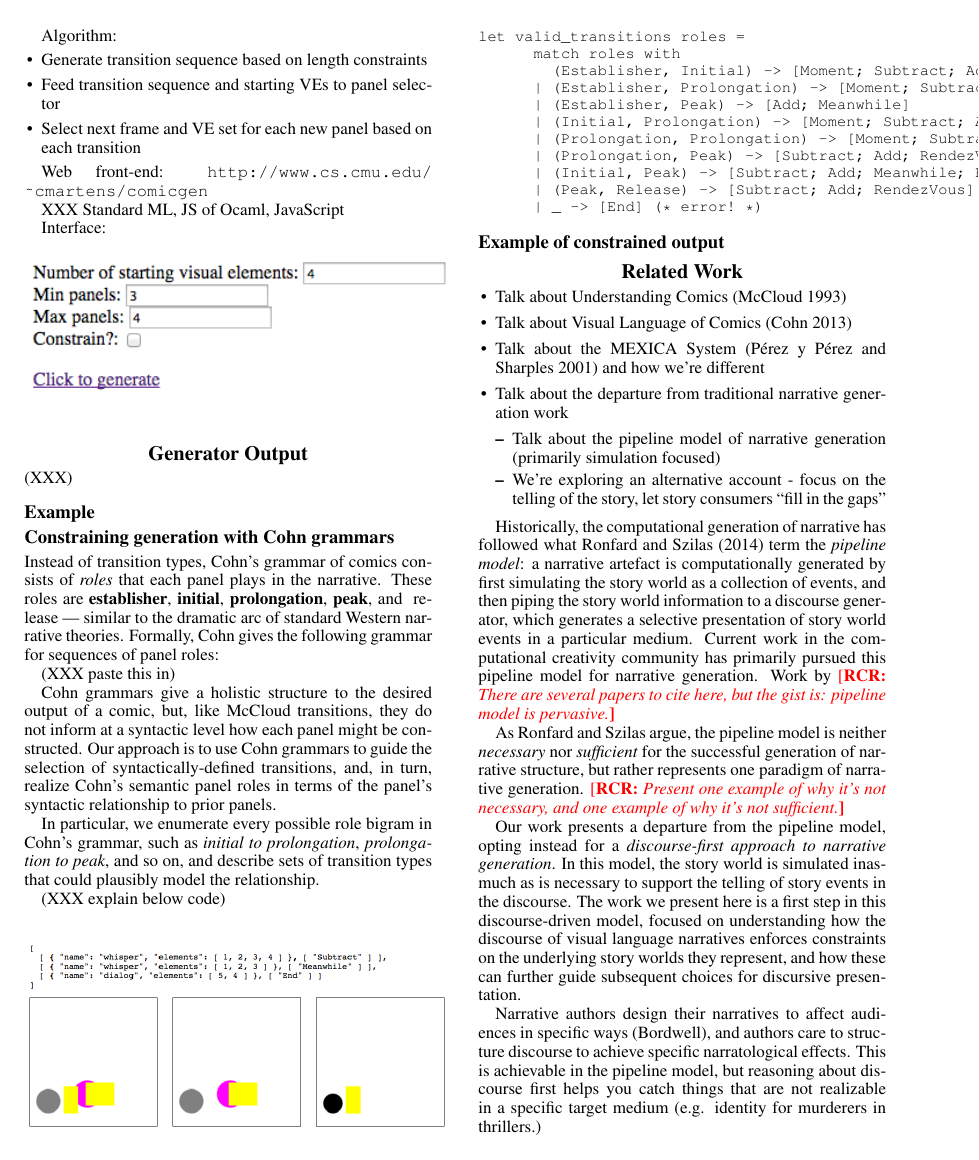
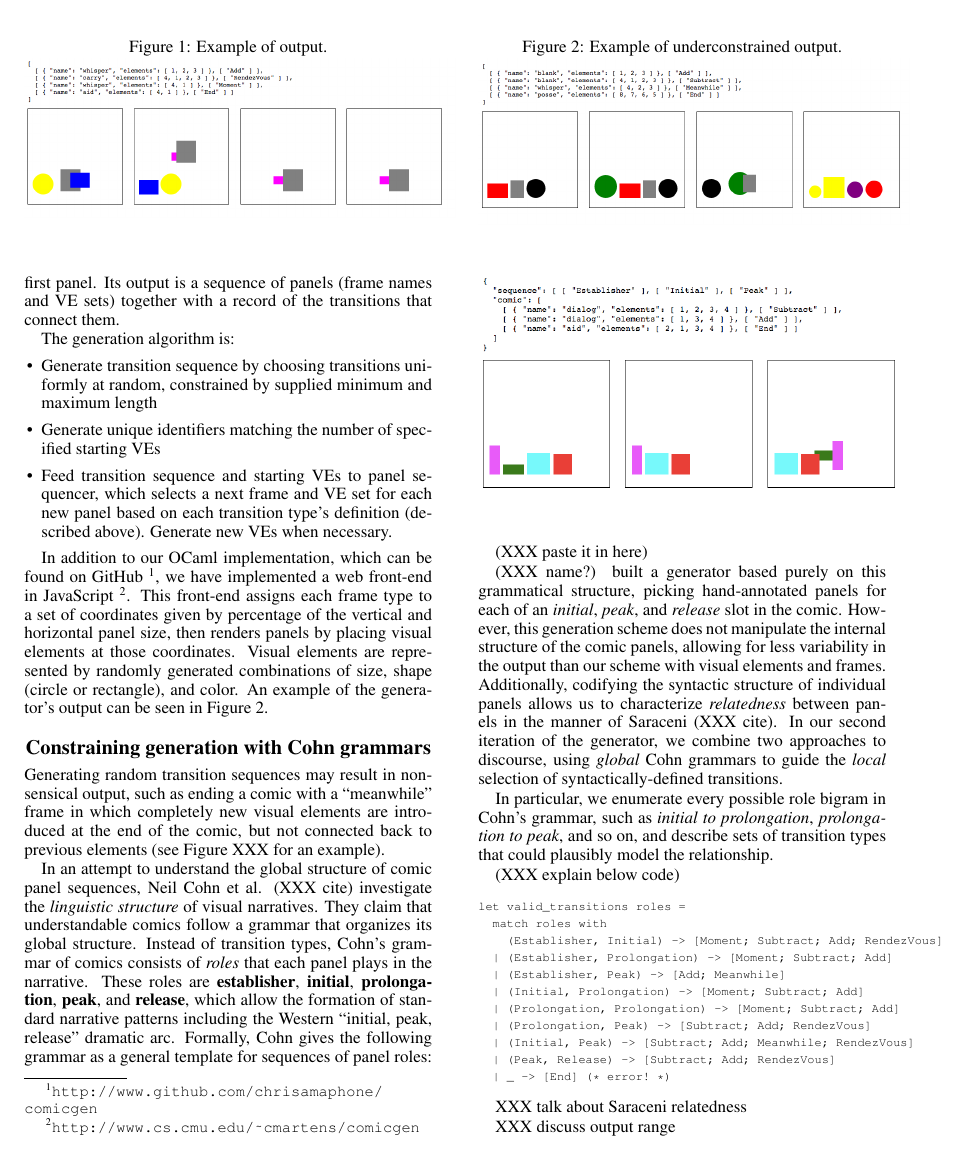
Before and after one commit to chrisamaphone/comicgen, a LaTeX paper (iccc/main.tex, which reads iccc/description.tex): page 2 of 3. Compiled offline with pdfLaTeX.

Commit message:
further progress on cohn grammar impl

```diff
--- a/iccc/description.tex
+++ b/iccc/description.tex
@@ -88,50 +87,82 @@ Output: sequence of panels stitched together with transition names
+and a number of VEs to start with in the first panel. Its output is a
+sequence of panels (frame names and VE sets) together with a record of the
+transitions that connect them.
 
-Algorithm:
+The generation algorithm is:
 \begin{itemize}
-\item Generate transition sequence based on length constraints
-\item Feed transition sequence and starting VEs to panel selector
-\item Select next frame and VE set for each new panel based on each
-transition
+\item Generate transition sequence by choosing transitions uniformly at
+random, constrained by supplied minimum and maximum length
+\item Generate unique identifiers matching the number of specified starting
+VEs
+\item Feed transition sequence and starting VEs to panel sequencer, which
+selects a next frame and VE set for each new panel based on each
+transition type's definition (described above). Generate new VEs when
+necessary.
 \end{itemize}
 
-Web front-end:
-\url{http://www.cs.cmu.edu/~cmartens/comicgen}
+In addition to our OCaml implementation, which can be found on
+GitHub \footnote{\url{http://www.github.com/chrisamaphone/comicgen}}, we
+have implemented a web front-end in JavaScript
+\footnote{\url{http://www.cs.cmu.edu/~cmartens/comicgen}}. This front-end
+assigns each frame type to a set of coordinates given by percentage of the
+vertical and horizontal panel size, then renders panels by placing visual
+elements at those coordinates. Visual elements are represented by randomly
+generated combinations of size, shape (circle or rectangle), and color.
+An example of the generator's output can be seen in Figure~\ref{fig:out1}.
 
-XXX Standard ML, JS of Ocaml, JavaScript
-
-Interface:
-\begin{figure}[h]
-\includegraphics[width=0.5\textwidth]{comicgen-interface.png}
+\begin{figure}
+\caption{Example of output.}
+\includegraphics[width=0.5\textwidth]{comicgen-unconstrained-ok.png}
+\label{fig:out1}
 \end{figure}
 
+\section{Constraining generation with Cohn grammars}
 
-\section{Generator Output}
+Generating random transition sequences may result in nonsensical output,
+such as ending a comic with a ``meanwhile'' frame in which completely new
+visual elements are introduced at the end of the comic, but not connected
+back to previous elements (see Figure XXX for an example).
 
-(XXX)
-
-\subsection{Example}
 
 \begin{figure}
-\includegraphics[width=0.5\textwidth]{comicgen-output-1.png}
+\caption{Example of underconstrained output.}
+\includegraphics[width=0.5\textwidth]{comicgen-underconstrained-2.png}
+\label{fig:out1}
 \end{figure}
 
-\subsection{Constraining generation with Cohn grammars}
+In an attempt to understand the global structure of comic panel sequences,
+Neil Cohn et al. (XXX cite) investigate the {\em linguistic structure} of
+visual narratives. They claim that understandable comics follow a grammar
+that organizes its global structure. Instead of transition types, Cohn's
+grammar of comics consists of {\em roles} that each panel plays in the
+narrative. These roles are {\bf establisher}, {\bf initial}, {\bf
+prolongation}, {\bf peak}, and {\bf release}, which allow the formation of
+standard narrative patterns including the Western ``initial, peak,
+release'' dramatic arc. Formally, Cohn gives the following grammar
+as a general template for sequences of panel roles:
 
-Instead of transition types, Cohn's grammar of comics consists of {\em
-roles} that each panel plays in the narrative. These roles are {\bf
-establisher}, {\bf initial}, {\bf prolongation}, {\bf peak}, and {\bf}
-release --- similar to the dramatic arc of standard Western narrative
-theories. Formally, Cohn gives the following grammar for sequences of panel
-roles:
+(XXX paste it in here)
 
-(XXX paste this in)
+(XXX name?) built a generator based purely on this
+grammatical structure, picking hand-annotated panels for each of an {\em
+initial}, {\em peak}, and {\em release} slot in the comic. However, this
+generation scheme does not manipulate the internal structure of the comic
+panels, allowing for less variability in the output than our scheme with
+visual elements and frames. Additionally, codifying the syntactic structure
+of individual panels allows us to characterize {\em relatedness} between
+panels in the manner of Saraceni (XXX cite). In our second iteration of the
+generator, we combine two approaches to discourse, using {\em global} Cohn
+grammars to guide the {\em local} selection of syntactically-defined
+transitions.
 
-Cohn grammars give a holistic structure to the desired output of a comic,
-but, like McCloud transitions, they do not inform at a syntactic level how
-each panel might be constructed. Our approach is to use Cohn grammars to
-guide the selection of syntactically-defined transitions, and, in turn,
-realize Cohn's semantic panel roles in terms of the panel's syntactic
-relationship to prior panels.
+% What I want to say is: we don't just benefit from Cohn's work;
+% he benefits from ours, because we're operationalizing semantic panel
+% roles in terms of the panel's syntactic relationship to prior panels.
+% I.e. in the linguistic metaphor, we're rejecting "panels as words" and
+% instead treating "panels as utterances" and their constituent VEs as
+% words.
+% Maybe it's worth suggesting that panels themselves could obey a grammar,
+% rather than haphazardly plugging VEs into different frame positions?
 
 In particular, we enumerate every possible role bigram in Cohn's grammar,
 such as {\em initial to prolongation}, {\em prolongation to peak}, and so
@@ -154,4 +185,10 @@ let valid_transitions roles =
   | _ -> [End] (* error! *)
 \end{Verbatim}
 
-\subsection{Example of constrained output}
+XXX talk about Saraceni relatedness
+
+XXX discuss output range
+
+\begin{figure}
+\includegraphics[width=0.5\textwidth]{comicgen-output-constrained-1.png}
+\end{figure}
```
Also changed, not shown: iccc/comicgen-output-constrained-1.png, iccc/main.pdf, iccc/description.tex (5 more changed lines). Lines whose indentation alone changed are shown as unchanged.
